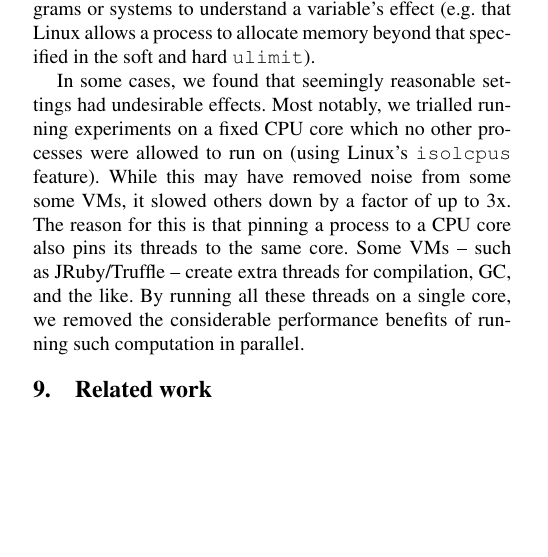
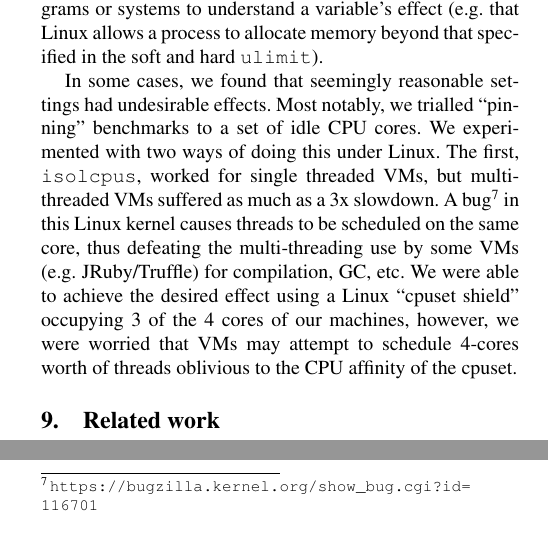
Before and after one commit to softdevteam/warmup_paper, a LaTeX paper (warmup.tex): part of one column of page 9 of 10 before the commit and two parts of the columns of page 9 of 10 after it, the two joined at a grey line, cut so that both start at the same text, the shorter picture padded with empty space. Compiled offline with pdfLaTeX; a missing font is replaced by an installed copy or a similar font.

Commit message:
Update discussion about pinning.

```diff
--- a/warmup.tex
+++ b/warmup.tex
@@ -909,15 +909,18 @@ effect (e.g.~that Linux allows a process to allocate memory beyond that
 specified in the soft and hard \texttt{ulimit}).
 
 In some cases, we found that seemingly reasonable settings had undesirable
-effects. Most notably, we trialled running experiments on a fixed CPU core which
-no other processes were allowed to run on (using Linux's \texttt{isolcpus}
-feature). While this may have removed noise from some some VMs,
-it slowed others down by
-a factor of up to 3x. The reason for this is that pinning a process to a CPU
-core also pins its threads to the same core. Some VMs -- such as
-JRuby/Truffle -- create extra threads for compilation, GC, and the like. By
-running all these threads on a single core, we removed the considerable
-performance benefits of running such computation in parallel.
+effects. Most notably, we trialled ``pinning'' benchmarks to a set of idle CPU
+cores. We experimented with two ways of doing this under Linux. The first,
+\texttt{isolcpus}, worked for single threaded VMs, but multi-threaded VMs
+suffered as much as a 3x slowdown. A
+bug\footnote{\url{https://bugzilla.kernel.org/show_bug.cgi?id=116701}} in this
+Linux kernel causes threads to be scheduled on the same core, thus defeating
+the multi-threading use by some VMs (e.g. JRuby/Truffle) for compilation, GC,
+etc. We were able to achieve the desired effect using a Linux ``cpuset shield''
+occupying 3 of the 4 cores of our machines, however, we were worried that VMs
+may attempt to schedule 4-cores worth of threads oblivious to the CPU affinity
+of the cpuset.
+
 
 
 \section{Related work}
```
Also changed, not shown: warmup.tex (2 more changed lines).
